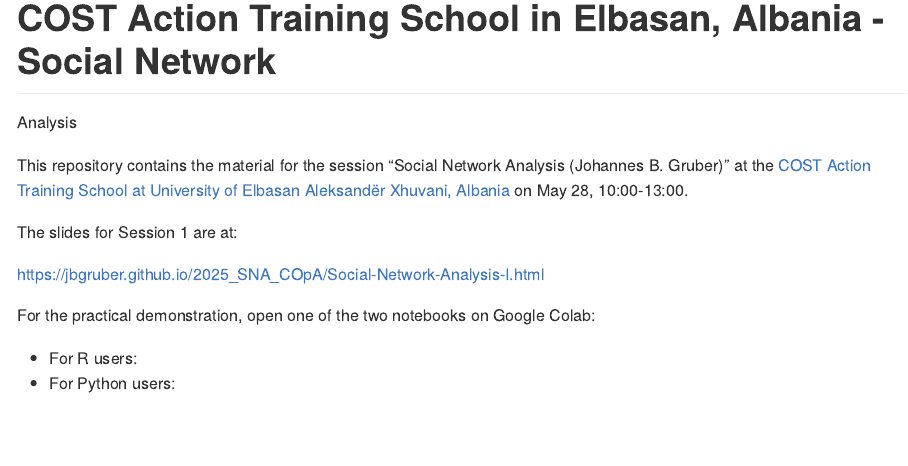
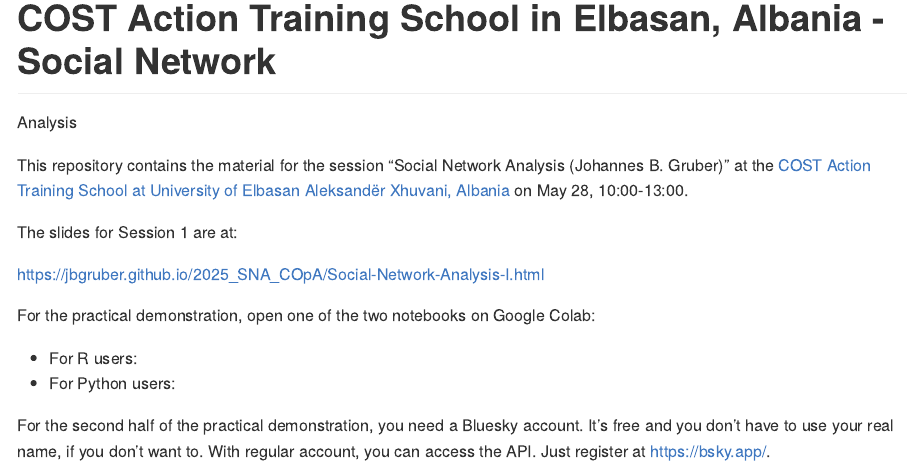
Before and after one commit to JBGruber/2025_SNA_COpA, a Quarto document (README.qmd): the page in a window 1100 px wide, from its top. The pictures show the output file README.md that the author committed with the source, drawn offline in the style of GitHub; badge pictures from the web are left out.

Commit message:
add instructions for Bluesky

```diff
--- a/README.qmd
+++ b/README.qmd
@@ -15,3 +15,8 @@ For the practical demonstration, open one of the two notebooks on Google Colab:
 
 - For R users: [![Open In Colab](https://colab.research.google.com/assets/colab-badge.svg)](https://colab.research.google.com/github/JBGruber/2025_SNA_COpA/blob/main/Social-Network-Analysis-II-4r.ipynb)
 - For Python users: [![Open In Colab](https://colab.research.google.com/assets/colab-badge.svg)](https://colab.research.google.com/github/JBGruber/2025_SNA_COpA/blob/main/Social-Network-Analysis-II-4py.ipynb)
+
+For the second half of the practical demonstration, you need a Bluesky account.
+It's free and you don't have to use your real name, if you don't want to.
+With regular account, you can access the API.
+Just register at <https://bsky.app/>.
```
Also changed, not shown: README.md.
